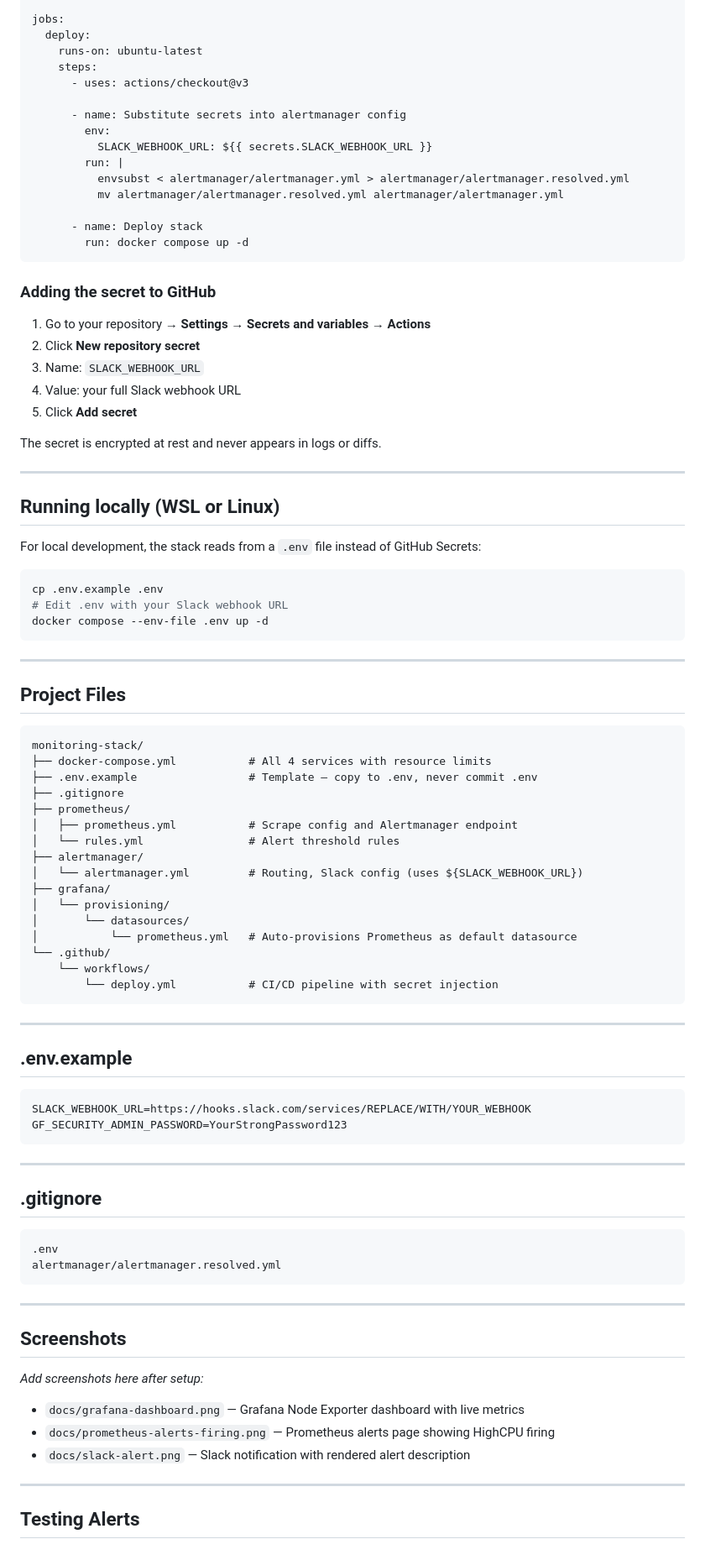
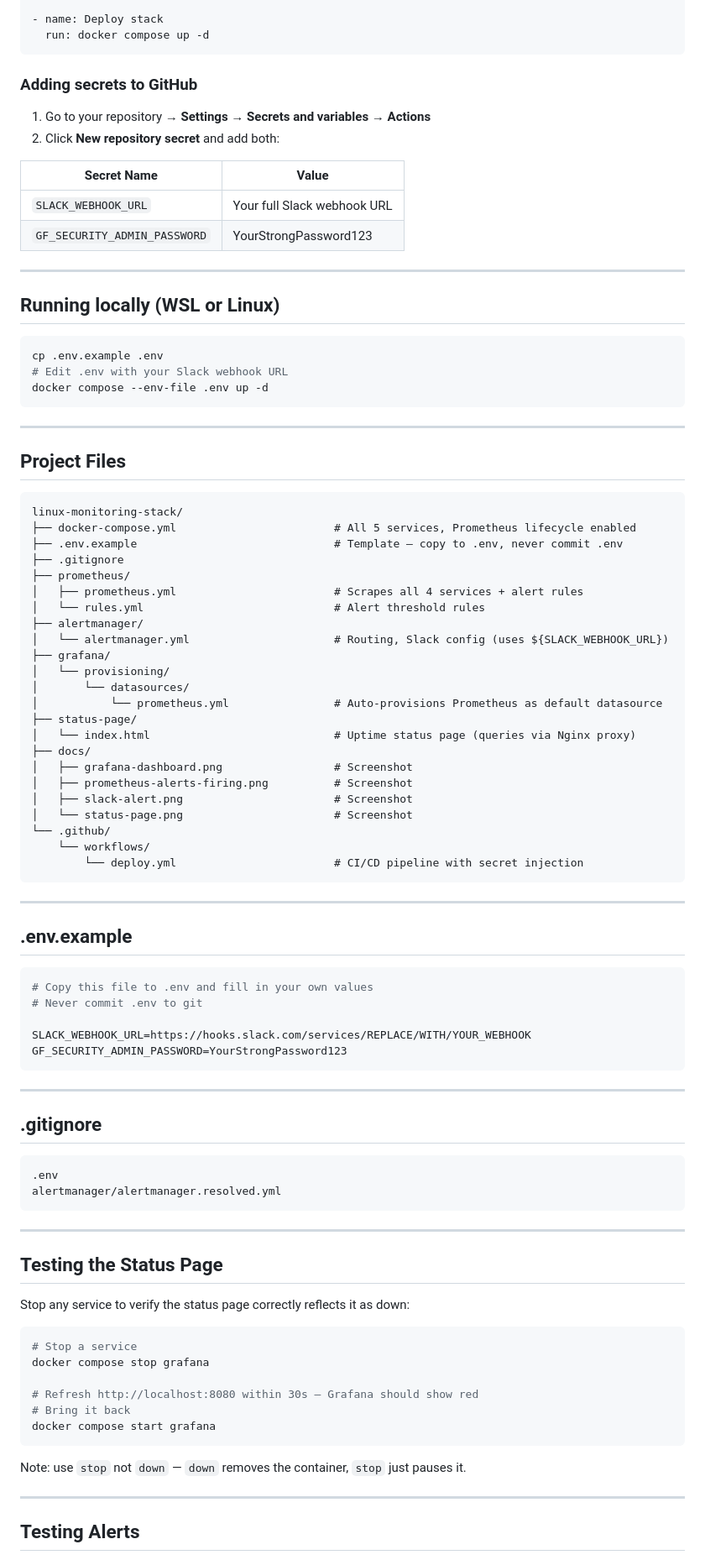
Before and after one commit to gmborromeo/linux-monitoring-stack, a Markdown page: README.md, the part around one of its changes. Shown at 84% size. Rendered like a GitHub page.

Commit message:
update README to reflect Nginx proxy, scrape targets, and status page fixes

````diff
--- a/README.md
+++ b/README.md
@@ -139,36 +182,21 @@ on:
 
-jobs:
-  deploy:
-    runs-on: ubuntu-latest
-    steps:
-      - uses: actions/checkout@v3
-
-      - name: Substitute secrets into alertmanager config
-        env:
-          SLACK_WEBHOOK_URL: ${{ secrets.SLACK_WEBHOOK_URL }}
-        run: |
-          envsubst < alertmanager/alertmanager.yml > alertmanager/alertmanager.resolved.yml
-          mv alertmanager/alertmanager.resolved.yml alertmanager/alertmanager.yml
-
-      - name: Deploy stack
-        run: docker compose up -d
+- name: Deploy stack
+  run: docker compose up -d
 ```
 
-### Adding the secret to GitHub
+### Adding secrets to GitHub
 
 1. Go to your repository → **Settings** → **Secrets and variables** → **Actions**
-2. Click **New repository secret**
-3. Name: `SLACK_WEBHOOK_URL`
-4. Value: your full Slack webhook URL
-5. Click **Add secret**
+2. Click **New repository secret** and add both:
 
-The secret is encrypted at rest and never appears in logs or diffs.
+| Secret Name | Value |
+|---|---|
+| `SLACK_WEBHOOK_URL` | Your full Slack webhook URL |
+| `GF_SECURITY_ADMIN_PASSWORD` | YourStrongPassword123 |
 
 ---
 
 ## Running locally (WSL or Linux)
-
-For local development, the stack reads from a `.env` file instead of GitHub Secrets:
 
 ```bash
 cp .env.example .env
@@ -181,22 +209,29 @@ docker compose --env-file .env up -d
 ## Project Files
 
 ```
-monitoring-stack/
-├── docker-compose.yml           # All 4 services with resource limits
-├── .env.example                 # Template — copy to .env, never commit .env
+linux-monitoring-stack/
+├── docker-compose.yml                        # All 5 services, Prometheus lifecycle enabled
+├── .env.example                              # Template — copy to .env, never commit .env
 ├── .gitignore
 ├── prometheus/
-│   ├── prometheus.yml           # Scrape config and Alertmanager endpoint
-│   └── rules.yml                # Alert threshold rules
+│   ├── prometheus.yml                        # Scrapes all 4 services + alert rules
+│   └── rules.yml                             # Alert threshold rules
 ├── alertmanager/
-│   └── alertmanager.yml         # Routing, Slack config (uses ${SLACK_WEBHOOK_URL})
+│   └── alertmanager.yml                      # Routing, Slack config (uses ${SLACK_WEBHOOK_URL})
 ├── grafana/
 │   └── provisioning/
 │       └── datasources/
-│           └── prometheus.yml   # Auto-provisions Prometheus as default datasource
+│           └── prometheus.yml                # Auto-provisions Prometheus as default datasource
+├── status-page/
+│   └── index.html                            # Uptime status page (queries via Nginx proxy)
+├── docs/
+│   ├── grafana-dashboard.png                 # Screenshot
+│   ├── prometheus-alerts-firing.png          # Screenshot
+│   ├── slack-alert.png                       # Screenshot
+│   └── status-page.png                       # Screenshot
 └── .github/
     └── workflows/
-        └── deploy.yml           # CI/CD pipeline with secret injection
+        └── deploy.yml                        # CI/CD pipeline with secret injection
 ```
 
 ---
@@ -204,6 +239,9 @@ monitoring-stack/
 ## .env.example
 
 ```env
+# Copy this file to .env and fill in your own values
+# Never commit .env to git
+
 SLACK_WEBHOOK_URL=https://hooks.slack.com/services/REPLACE/WITH/YOUR_WEBHOOK
 GF_SECURITY_ADMIN_PASSWORD=YourStrongPassword123
 ```
@@ -219,13 +257,20 @@ alertmanager/alertmanager.resolved.yml
 
 ---
 
-## Screenshots
+## Testing the Status Page
 
-_Add screenshots here after setup:_
+Stop any service to verify the status page correctly reflects it as down:
 
-- `docs/grafana-dashboard.png` — Grafana Node Exporter dashboard with live metrics
-- `docs/prometheus-alerts-firing.png` — Prometheus alerts page showing HighCPU firing
-- `docs/slack-alert.png` — Slack notification with rendered alert description
+```bash
+# Stop a service
+docker compose stop grafana
+
+# Refresh http://localhost:8080 within 30s — Grafana should show red
+# Bring it back
+docker compose start grafana
+```
+
+Note: use `stop` not `down` — `down` removes the container, `stop` just pauses it.
 
 ---
 
````
Also changed, not shown: other parts of README.md (+77 -33 lines).
